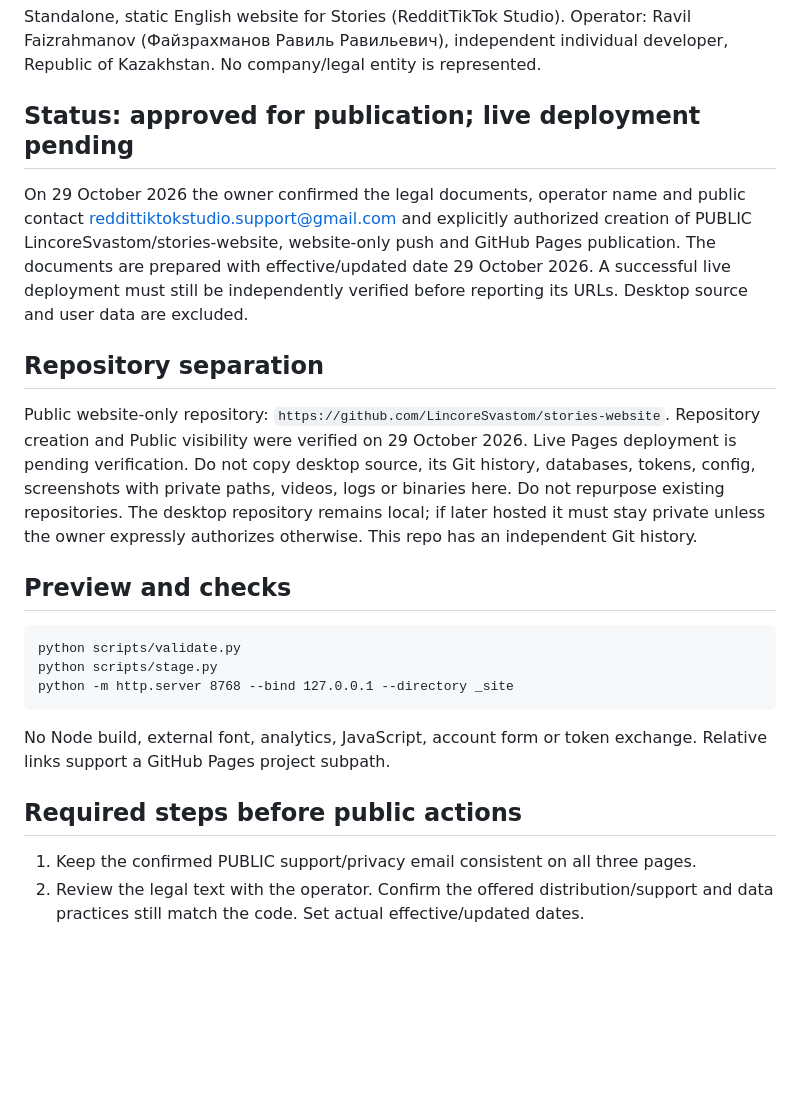
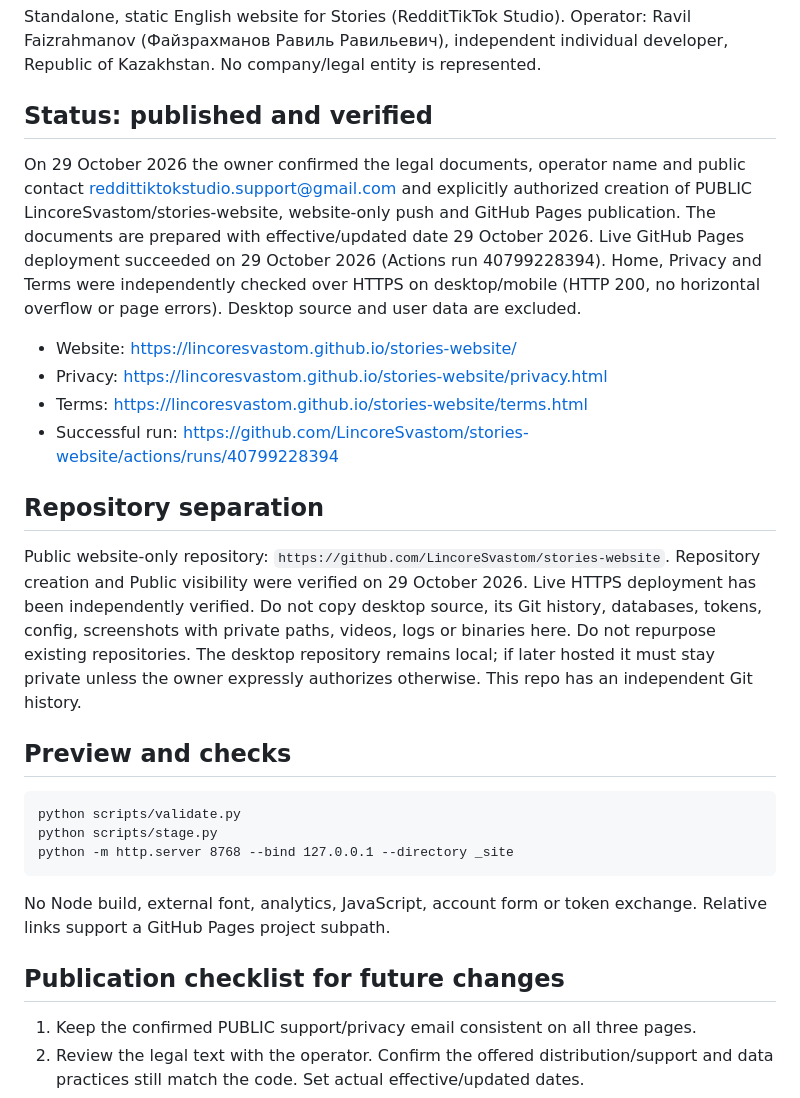
Before and after one commit to LincoreSvastom/stories-website, a Markdown page: README.md, the part around the change. Drawn GitHub-style; blank space fills up the shorter version.

Commit message:
docs: record verified live website and successful Pages deployment

```diff
--- a/README.md
+++ b/README.md
@@ -4,19 +4,25 @@ Standalone, static English website for Stories (RedditTikTok Studio).
 Operator: Ravil Faizrahmanov (Файзрахманов Равиль Равильевич), independent
 individual developer, Republic of Kazakhstan. No company/legal entity is represented.
 
-## Status: approved for publication; live deployment pending
+## Status: published and verified
 
 On 29 October 2026 the owner confirmed the legal documents, operator name and
 public contact reddittiktokstudio.support@gmail.com and explicitly authorized
 creation of PUBLIC LincoreSvastom/stories-website, website-only push and GitHub Pages
 publication. The documents are prepared with effective/updated date 29 October 2026.
-A successful live deployment must still be independently verified before reporting
-its URLs. Desktop source and user data are excluded.
+Live GitHub Pages deployment succeeded on 29 October 2026 (Actions run 40799228394).
+Home, Privacy and Terms were independently checked over HTTPS on desktop/mobile
+(HTTP 200, no horizontal overflow or page errors). Desktop source and user data are excluded.
+
+- Website: https://lincoresvastom.github.io/stories-website/
+- Privacy: https://lincoresvastom.github.io/stories-website/privacy.html
+- Terms: https://lincoresvastom.github.io/stories-website/terms.html
+- Successful run: https://github.com/LincoreSvastom/stories-website/actions/runs/40799228394
 
 ## Repository separation
 
 Public website-only repository: `https://github.com/LincoreSvastom/stories-website`.
-Repository creation and Public visibility were verified on 29 October 2026. Live Pages deployment is pending verification.
+Repository creation and Public visibility were verified on 29 October 2026. Live HTTPS deployment has been independently verified.
 Do not copy desktop source, its Git history, databases, tokens, config, screenshots
 with private paths, videos, logs or binaries here. Do not repurpose existing repositories.
 The desktop repository remains local; if later hosted it must stay private unless
@@ -33,7 +39,7 @@ python -m http.server 8768 --bind 127.0.0.1 --directory _site
 No Node build, external font, analytics, JavaScript, account form or token exchange.
 Relative links support a GitHub Pages project subpath.
 
-## Required steps before public actions
+## Publication checklist for future changes
 
 1. Keep the confirmed PUBLIC support/privacy email consistent on all three pages.
 2. Review the legal text with the operator. Confirm the offered distribution/support
```
